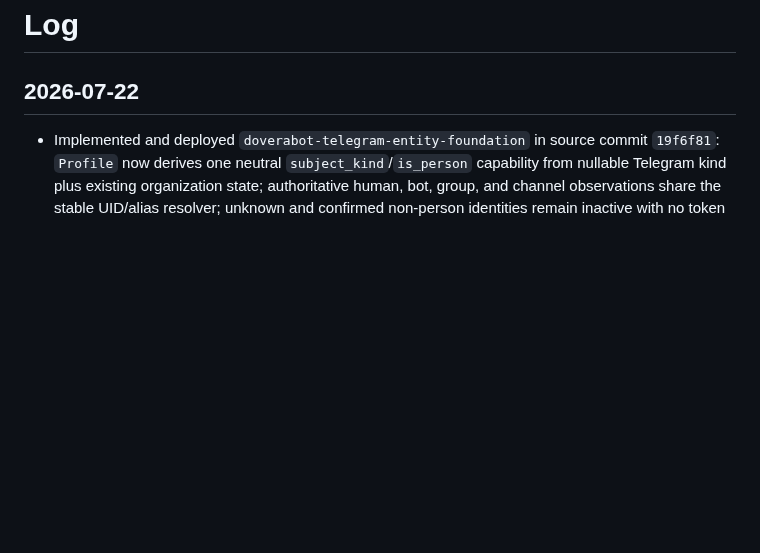
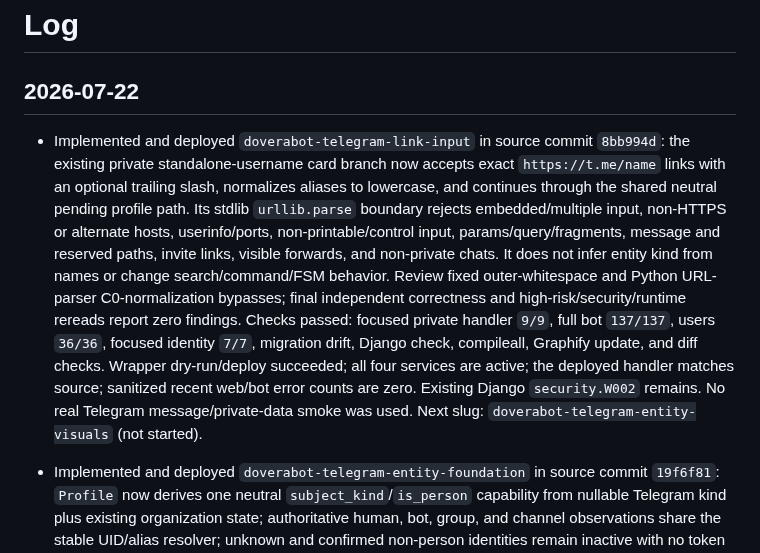
Before and after one commit to 6jlarogap/blagodarie, a Markdown page: log.md, the part around the change. GitHub-like rendering; blank space fills up the shorter version.

Commit message:
docs: log doverabot-telegram-link-input

```diff
--- a/log.md
+++ b/log.md
@@ -1,6 +1,25 @@
 # Log
 
 ## 2026-07-22
+
+- Implemented and deployed `doverabot-telegram-link-input` in source commit
+  `8bb994d`: the existing private standalone-username card branch now accepts
+  exact `https://t.me/name` links with an optional trailing slash, normalizes
+  aliases to lowercase, and continues through the shared neutral pending
+  profile path. Its stdlib `urllib.parse` boundary rejects embedded/multiple
+  input, non-HTTPS or alternate hosts, userinfo/ports, non-printable/control
+  input, params/query/fragments, message and reserved paths, invite links,
+  visible forwards, and non-private chats. It does not infer entity kind from
+  names or change search/command/FSM behavior. Review fixed outer-whitespace
+  and Python URL-parser C0-normalization bypasses; final independent
+  correctness and high-risk/security/runtime rereads report zero findings.
+  Checks passed: focused private handler `9/9`, full bot `137/137`, users
+  `36/36`, focused identity `7/7`, migration drift, Django check, compileall,
+  Graphify update, and diff checks. Wrapper dry-run/deploy succeeded; all four
+  services are active; the deployed handler matches source; sanitized recent
+  web/bot error counts are zero. Existing Django `security.W002` remains. No
+  real Telegram message/private-data smoke was used. Next slug:
+  `doverabot-telegram-entity-visuals` (not started).
 
 - Implemented and deployed `doverabot-telegram-entity-foundation` in source
   commit `19f6f81`: `Profile` now derives one neutral `subject_kind`/`is_person`
```
